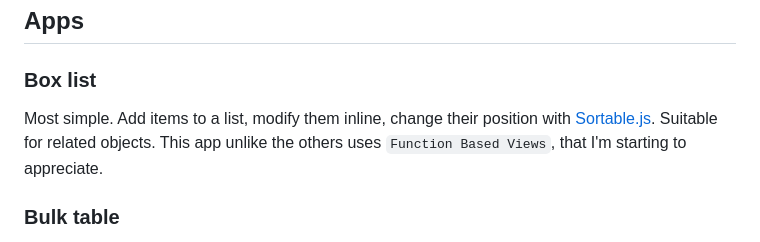
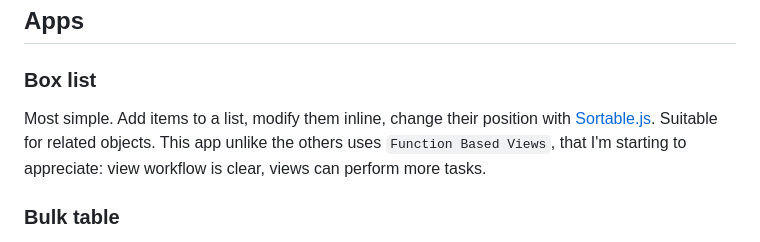
Before and after one commit to andywar65/dj-hx-patterns, a Markdown page: README.md, the part around the change. GitHub-like rendering.

```diff
--- a/README.md
+++ b/README.md
@@ -10,7 +10,7 @@ the database tables, creates a superuser, populates the tables and runs the serv
 All views except in the `Box list` app are `Class Based` (this is not mainstream, I'm still wondering if I have to stick to this rule). I have about three `HTMX  Mixins`, mostly controlling if `HTMX` headers are in the request.
 ## Apps
 ### Box list
-Most simple. Add items to a list, modify them inline, change their position with [Sortable.js](https://sortablejs.github.io/Sortable/). Suitable for related objects. This app unlike the others uses `Function Based Views`, that I'm starting to appreciate.
+Most simple. Add items to a list, modify them inline, change their position with [Sortable.js](https://sortablejs.github.io/Sortable/). Suitable for related objects. This app unlike the others uses `Function Based Views`, that I'm starting to appreciate: view workflow is clear, views can perform more tasks.
 ### Bulk table
 Long list with pagination. Modify or delete in bulk. Here an `EventEmitter TemplateView` is used: you have a `hx-post` call for an `UpdateView` with swapping set to `none`. On success `UpdateView` redirects (with parameters) to the `EventEmitterView` that has a void template (nothing to swap, but here I control if `HTMX` headers are in the request) and a `dispatch` method that sends multiple `HX-TRIGGER` events back to the client.
 ### Hierarchy
```
